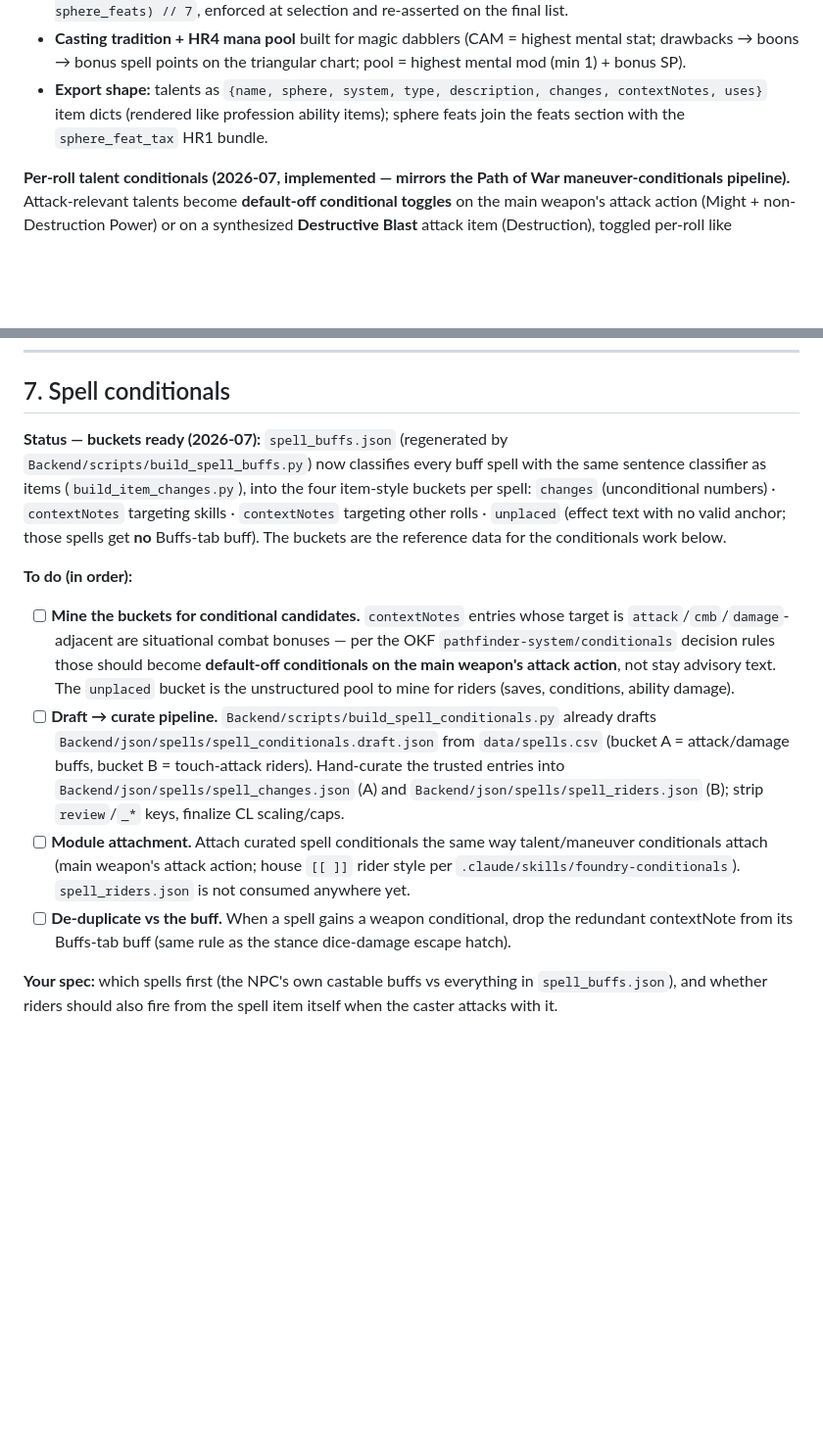
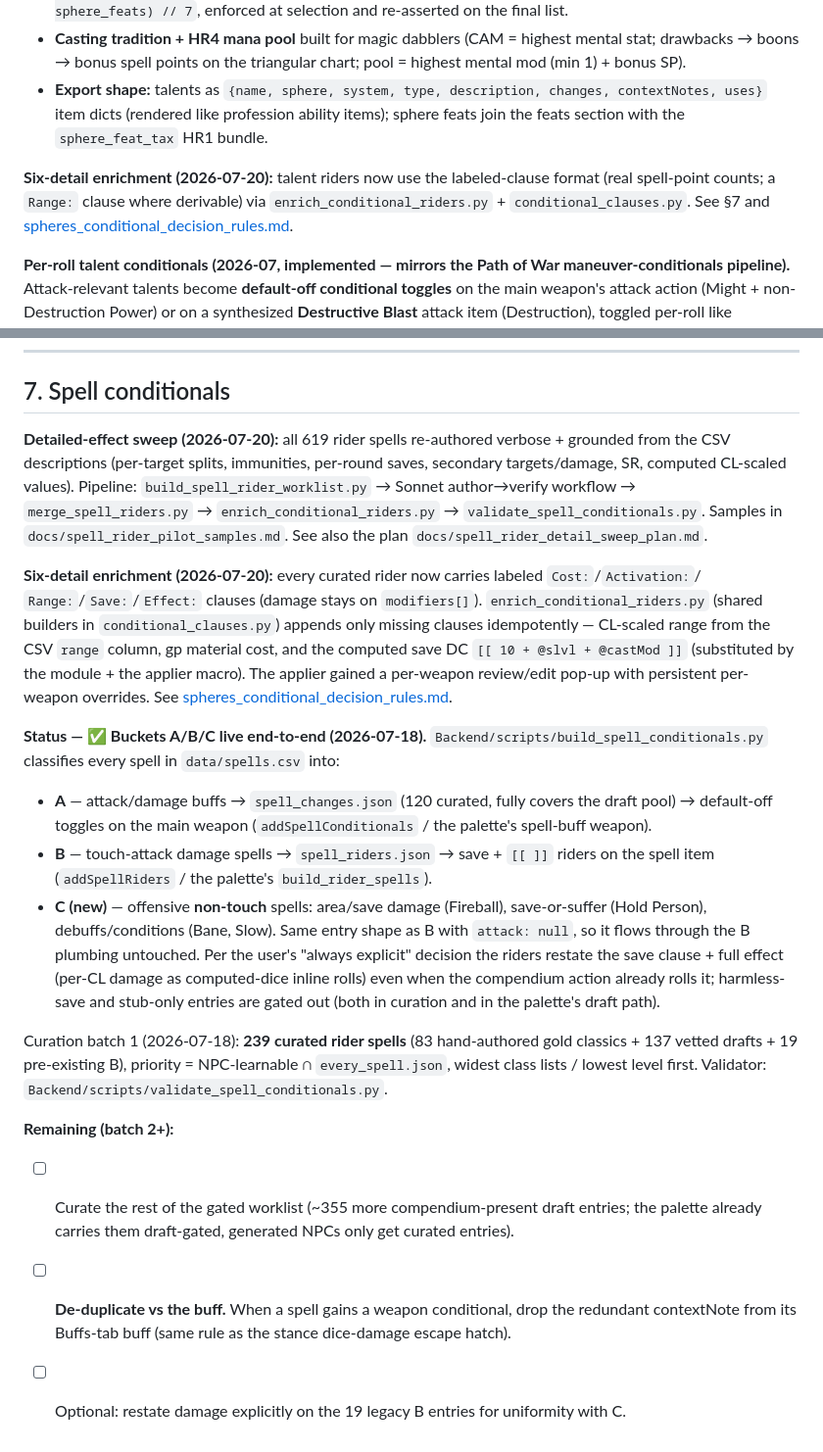
Before and after one commit to The-Data-is-a-lie/Pathfinder_Char_Creator, a Markdown page: docs/feature_spec_todo.md, 2 parts joined by grey strips. Shown at 98% size. Drawn GitHub-style; blank space fills up the shorter version.

Commit message:
docs: update codebase map and spell-conditional status
Index the spell-conditional draft->curate->promote/enrich pipeline
scripts (build/promote_spell_conditionals, build_spell_rider_worklist,
merge_spell_riders, conditional_clauses, enrich_conditional_riders) and
the cross-repo pf1-conditional-applier consumer in CODEBASE_MAP.md, and
mark buckets A/B/C live plus the six-detail enrichment in
feature_spec_todo.md §7.

Co-Authored-By: Claude <noreply@anthropic.com>

```diff
--- a/docs/feature_spec_todo.md
+++ b/docs/feature_spec_todo.md
@@ -118,6 +118,11 @@ plus harvested `spheres_traditions.json`). Still connects to
   item dicts (rendered like profession ability items); sphere feats join the feats section with the
   `sphere_feat_tax` HR1 bundle.
 
+**Six-detail enrichment (2026-07-20):** talent riders now use the labeled-clause format (real
+spell-point counts; a `Range:` clause where derivable) via `enrich_conditional_riders.py` +
+`conditional_clauses.py`. See §7 and
+[spheres_conditional_decision_rules.md](spheres_conditional_decision_rules.md#the-six-detail-labeled-clause-format-2026-07-20).
+
 **Per-roll talent conditionals (2026-07, implemented — mirrors the Path of War maneuver-conditionals
 pipeline).** Attack-relevant talents become **default-off conditional toggles** on the main weapon's
 attack action (Might + non-Destruction Power) or on a synthesized **Destructive Blast** attack item
@@ -206,30 +211,41 @@ entry as `"<Label> Primary > Tax1 > Tax2"`.
 ---
 
 ## 7. Spell conditionals
-**Status — buckets ready (2026-07):** `spell_buffs.json` (regenerated by
-`Backend/scripts/build_spell_buffs.py`) now classifies every buff spell with the same sentence
-classifier as items (`build_item_changes.py`), into the four item-style buckets per spell:
-`changes` (unconditional numbers) · `contextNotes` targeting skills · `contextNotes` targeting
-other rolls · `unplaced` (effect text with no valid anchor; those spells get **no** Buffs-tab
-buff). The buckets are the reference data for the conditionals work below.
+**Detailed-effect sweep (2026-07-20):** all 619 rider spells re-authored verbose + grounded from the
+CSV descriptions (per-target splits, immunities, per-round saves, secondary targets/damage, SR,
+computed CL-scaled values). Pipeline: `build_spell_rider_worklist.py` → Sonnet author→verify workflow
+→ `merge_spell_riders.py` → `enrich_conditional_riders.py` → `validate_spell_conditionals.py`. Samples
+in `docs/spell_rider_pilot_samples.md`. See also the plan `docs/spell_rider_detail_sweep_plan.md`.
 
-**To do (in order):**
-- [ ] **Mine the buckets for conditional candidates.** `contextNotes` entries whose target is
-  `attack`/`cmb`/`damage`-adjacent are situational combat bonuses — per the OKF
-  `pathfinder-system/conditionals` decision rules those should become **default-off conditionals
-  on the main weapon's attack action**, not stay advisory text. The `unplaced` bucket is the
-  unstructured pool to mine for riders (saves, conditions, ability damage).
-- [ ] **Draft → curate pipeline.** `Backend/scripts/build_spell_conditionals.py` already drafts
-  `Backend/json/spells/spell_conditionals.draft.json` from `data/spells.csv` (bucket A =
-  attack/damage buffs, bucket B = touch-attack riders). Hand-curate the trusted entries into
-  `Backend/json/spells/spell_changes.json` (A) and `Backend/json/spells/spell_riders.json` (B);
-  strip `review`/`_*` keys, finalize CL scaling/caps.
-- [ ] **Module attachment.** Attach curated spell conditionals the same way talent/maneuver
-  conditionals attach (main weapon's attack action; house `[[ ]]` rider style per
-  `.claude/skills/foundry-conditionals`). `spell_riders.json` is not consumed anywhere yet.
+**Six-detail enrichment (2026-07-20):** every curated rider now carries labeled `Cost:`/`Activation:`/
+`Range:`/`Save:`/`Effect:` clauses (damage stays on `modifiers[]`). `enrich_conditional_riders.py`
+(shared builders in `conditional_clauses.py`) appends only missing clauses idempotently — CL-scaled
+range from the CSV `range` column, gp material cost, and the computed save DC `[[ 10 + @slvl +
+@castMod ]]` (substituted by the module + the applier macro). The applier gained a per-weapon
+review/edit pop-up with persistent per-weapon overrides. See
+[spheres_conditional_decision_rules.md](spheres_conditional_decision_rules.md#the-six-detail-labeled-clause-format-2026-07-20).
+
+**Status — ✅ Buckets A/B/C live end-to-end (2026-07-18).**
+`Backend/scripts/build_spell_conditionals.py` classifies every spell in `data/spells.csv` into:
+- **A** — attack/damage buffs → `spell_changes.json` (120 curated, fully covers the draft pool)
+  → default-off toggles on the main weapon (`addSpellConditionals` / the palette's spell-buff
+  weapon).
+- **B** — touch-attack damage spells → `spell_riders.json` → save + `[[ ]]` riders on the spell
+  item (`addSpellRiders` / the palette's `build_rider_spells`).
+- **C (new)** — offensive **non-touch** spells: area/save damage (Fireball), save-or-suffer
+  (Hold Person), debuffs/conditions (Bane, Slow). Same entry shape as B with `attack: null`, so
+  it flows through the B plumbing untouched. Per the user's "always explicit" decision the riders
+  restate the save clause + full effect (per-CL damage as computed-dice inline rolls) even when
+  the compendium action already rolls it; harmless-save and stub-only entries are gated out
+  (both in curation and in the palette's draft path).
+
+Curation batch 1 (2026-07-18): **239 curated rider spells** (83 hand-authored gold classics +
+137 vetted drafts + 19 pre-existing B), priority = NPC-learnable ∩ `every_spell.json`, widest
+class lists / lowest level first. Validator: `Backend/scripts/validate_spell_conditionals.py`.
+
+**Remaining (batch 2+):**
+- [ ] Curate the rest of the gated worklist (~355 more compendium-present draft entries; the
+  palette already carries them draft-gated, generated NPCs only get curated entries).
 - [ ] **De-duplicate vs the buff.** When a spell gains a weapon conditional, drop the redundant
   contextNote from its Buffs-tab buff (same rule as the stance dice-damage escape hatch).
-
-**Your spec:** which spells first (the NPC's own castable buffs vs everything in
-`spell_buffs.json`), and whether riders should also fire from the spell item itself when the
-caster attacks with it.
+- [ ] Optional: restate damage explicitly on the 19 legacy B entries for uniformity with C.
```
Also changed, not shown: docs/CODEBASE_MAP.md (+30 -1 lines).
